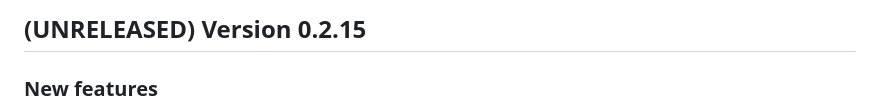
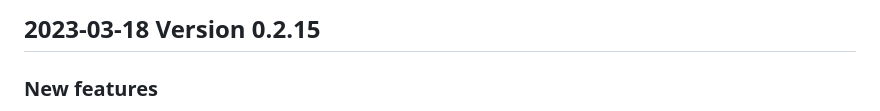
Before and after one commit to ngs-lang/ngs, a Markdown page: CHANGELOG.md, the part around the change. Rendered like a GitHub page.

Commit message:
Preparing for release

```diff
--- a/CHANGELOG.md
+++ b/CHANGELOG.md
@@ -1,4 +1,4 @@
-## (UNRELEASED) Version 0.2.15
+## 2023-03-18 Version 0.2.15
 
 ### New features
 * Add `assert(Fun, Type, Str)` for asserting that the code throws the given exception. The type must be subtype of Exception.
```
